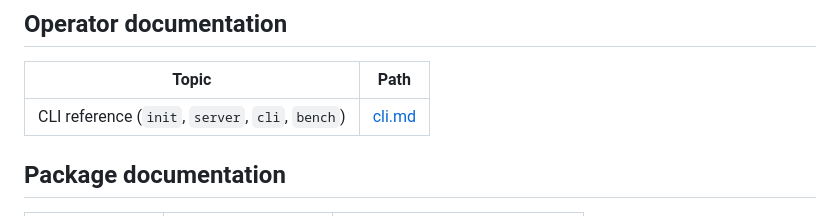
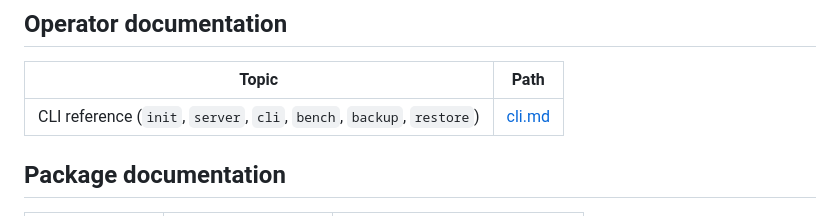
Before and after one commit to kirubasankars/turnstone, a Markdown page: docs/README.md, the part around the change. Drawn GitHub-style.

```diff
--- a/docs/README.md
+++ b/docs/README.md
@@ -21,7 +21,7 @@ Then branch by interest:
 
 | Topic | Path |
 | --- | --- |
-| CLI reference (`init`, `server`, `cli`, `bench`) | [cli.md](cli.md) |
+| CLI reference (`init`, `server`, `cli`, `bench`, `backup`, `restore`) | [cli.md](cli.md) |
 
 ## Package documentation
 
```
Also changed, not shown: docs/cli.md (+117 -16 lines).
